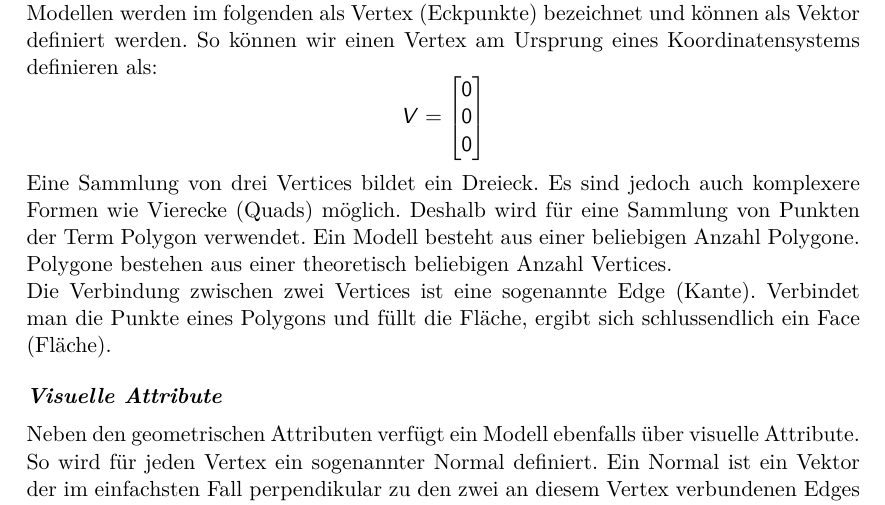
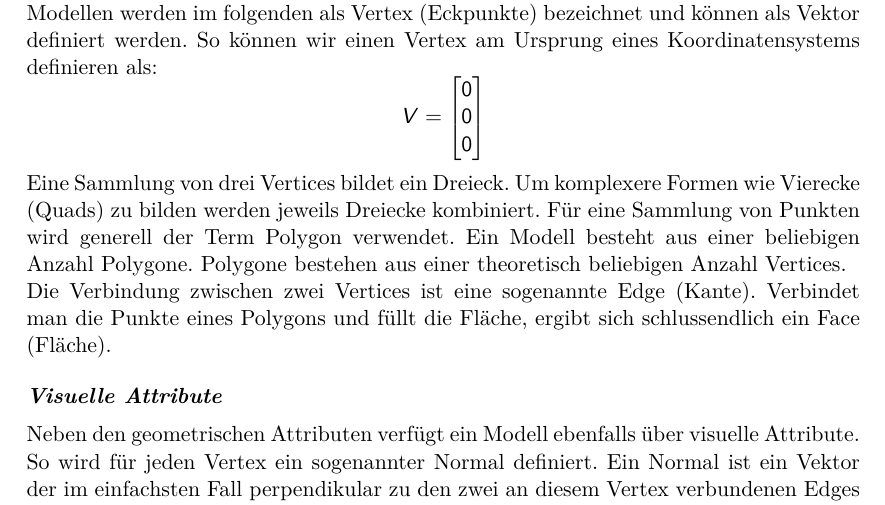
Before and after one commit to kreativwebdesign/lode, a LaTeX document (documentation/report/doc.tex, which reads documentation/report/parts/theoretische_grundlagen.tex): part of page 10 of 24, cut so that both start at the same text. Compiled offline with pdfLaTeX; a missing bibliography style is replaced by a similar one.

Commit message:
Improve wording

```diff
--- a/documentation/report/parts/theoretische_grundlagen.tex
+++ b/documentation/report/parts/theoretische_grundlagen.tex
@@ -43,8 +43,8 @@ $$ V =
   0
 \end{bmatrix}
 $$
-Eine Sammlung von drei Vertices bildet ein Dreieck. Es sind jedoch auch komplexere Formen wie Vierecke (Quads) möglich.
-Deshalb wird für eine Sammlung von Punkten der Term Polygon verwendet.
+Eine Sammlung von drei Vertices bildet ein Dreieck. Um komplexere Formen wie Vierecke (Quads) zu bilden werden jeweils Dreiecke kombiniert.
+Für eine Sammlung von Punkten wird generell der Term Polygon verwendet.
 Ein Modell besteht aus einer beliebigen Anzahl Polygone.
 Polygone bestehen aus einer theoretisch beliebigen Anzahl Vertices.
 
```
